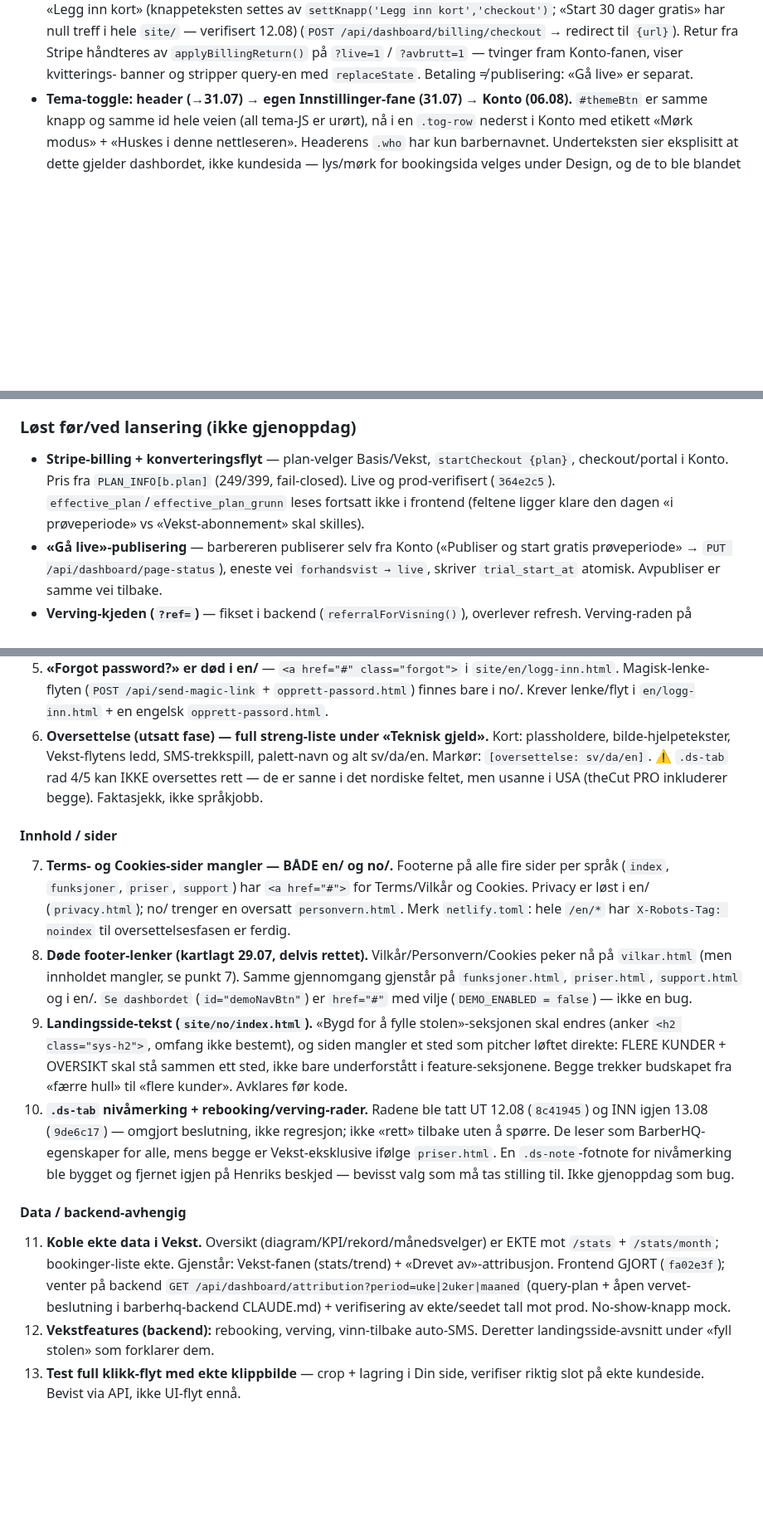
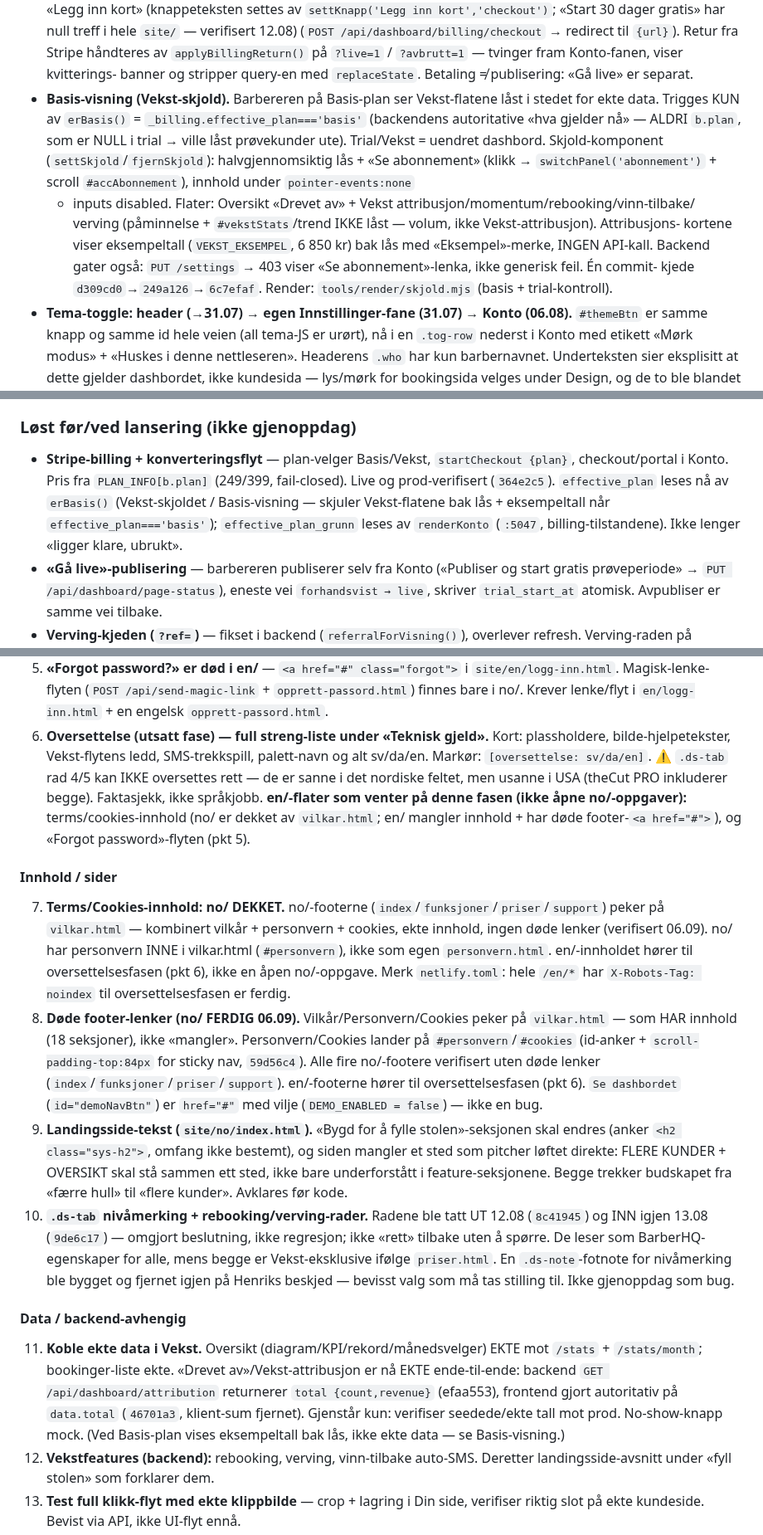
Before and after one commit to henrikrantala0-tech/barberhq-frontend, a Markdown page: CLAUDE.md, 3 parts joined by grey strips. Shown at 83% size. Rendered like a GitHub page; blank space fills up the shorter version.

Commit message:
CLAUDE.md: rett drift etter (a)-(e) + Basis-visning
Verifisert hver flaggede påstand mot kode, rettet feil:
- Ny bullet «Basis-visning (Vekst-skjold)» — dokumenterer erBasis/skjold/eksempeltall/403.
- «Drevet av»: ekte for ikke-basis + Basis-eksempel bak lås; total fra data.total (efaa553,
  autoritativ 46701a3, attribSum fjernet); radorden rebooking/verving/vinn tilbake.
- Fane-struktur pkt 2: attribusjon EKTE (ikke mock) + Basis-skjold-note.
- Tredelt-fane linjenummer 774/1205/1173 → 1681/1734/1692 (current).
- Stripe-billing: effective_plan leses av erBasis, _grunn av renderKonto (:5047).
- Terms/Cookies + footer (pkt 7/8): no/ dekket (vilkar.html ekte innhold, #personvern-anker);
  en/ flyttet til oversettelsesfasen (pkt 6), ikke åpen no/-oppgave.
- Data pkt 11: Vekst-attribusjon ekte ende-til-ende (efaa553 + 46701a3); gjenstår kun prod-verifisering.

oversett_dash.py (:28) allerede korrekt kaveatert — ingen endring.

Co-Authored-By: Claude Opus 4.8 (1M context) <noreply@anthropic.com>
Claude-Session: https://claude.ai/code/session_01JgbQnyagi2xwaaaDAdcaWn

```diff
--- a/CLAUDE.md
+++ b/CLAUDE.md
@@ -428,6 +430,16 @@ Innstillinger → Konto (06.08), og Profil → Din side. Begge fordi innholdet i
   (`POST /api/dashboard/billing/checkout` → redirect til `{url}`). Retur fra Stripe håndteres av
   `applyBillingReturn()` på `?live=1` / `?avbrutt=1` — tvinger fram Konto-fanen, viser kvitterings-
   banner og stripper query-en med `replaceState`. Betaling ≠ publisering: «Gå live» er separat.
+- **Basis-visning (Vekst-skjold).** Barbereren på Basis-plan ser Vekst-flatene låst i stedet for
+  ekte data. Trigges KUN av `erBasis()` = `_billing.effective_plan==='basis'` (backendens autoritative
+  «hva gjelder nå» — ALDRI `b.plan`, som er NULL i trial → ville låst prøvekunder ute). Trial/Vekst =
+  uendret dashbord. Skjold-komponent (`settSkjold`/`fjernSkjold`): halvgjennomsiktig lås + «Se abonnement»
+  (klikk → `switchPanel('abonnement')` + scroll `#accAbonnement`), innhold under `pointer-events:none`
+  + inputs disabled. Flater: Oversikt «Drevet av» + Vekst attribusjon/momentum/rebooking/vinn-tilbake/
+  verving (påminnelse + `#vekstStats`/trend IKKE låst — volum, ikke Vekst-attribusjon). Attribusjons-
+  kortene viser eksempeltall (`VEKST_EKSEMPEL`, 6 850 kr) bak lås med «Eksempel»-merke, INGEN API-kall.
+  Backend gater også: `PUT /settings` → 403 viser «Se abonnement»-lenka, ikke generisk feil. Én commit-
+  kjede `d309cd0`→`249a126`→`6c7efaf`. Render: `tools/render/skjold.mjs` (basis + trial-kontroll).
 - **Tema-toggle: header (→31.07) → egen Innstillinger-fane (31.07) → Konto (06.08).** `#themeBtn`
   er samme knapp og samme id hele veien (all tema-JS er urørt), nå i en `.tog-row` nederst i Konto
   med etikett «Mørk modus» + «Huskes i denne nettleseren». Headerens `.who` har kun barbernavnet.
@@ -613,8 +625,9 @@ Lista under er POST-LAUNCH-arbeid, ikke launch-gating.
 ### Løst før/ved lansering (ikke gjenoppdag)
 - **Stripe-billing + konverteringsflyt** — plan-velger Basis/Vekst, `startCheckout {plan}`,
   checkout/portal i Konto. Pris fra `PLAN_INFO[b.plan]` (249/399, fail-closed). Live og
-  prod-verifisert (`364e2c5`). `effective_plan`/`effective_plan_grunn` leses fortsatt ikke i
-  frontend (feltene ligger klare den dagen «i prøveperiode» vs «Vekst-abonnement» skal skilles).
+  prod-verifisert (`364e2c5`). `effective_plan` leses nå av `erBasis()` (Vekst-skjoldet / Basis-visning
+  — skjuler Vekst-flatene bak lås + eksempeltall når `effective_plan==='basis'`); `effective_plan_grunn`
+  leses av `renderKonto` (`:5047`, billing-tilstandene). Ikke lenger «ligger klare, ubrukt».
 - **«Gå live»-publisering** — barbereren publiserer selv fra Konto
   («Publiser og start gratis prøveperiode» → `PUT /api/dashboard/page-status`), eneste vei
   `forhandsvist → live`, skriver `trial_start_at` atomisk. Avpubliser er samme vei tilbake.
@@ -651,16 +664,21 @@ Lista under er POST-LAUNCH-arbeid, ikke launch-gating.
    bilde-hjelpetekster, Vekst-flytens ledd, SMS-trekkspill, palett-navn og alt sv/da/en. Markør:
    `[oversettelse: sv/da/en]`. ⚠ `.ds-tab` rad 4/5 kan IKKE oversettes rett — de er sanne i det
    nordiske feltet, men usanne i USA (theCut PRO inkluderer begge). Faktasjekk, ikke språkjobb.
+   **en/-flater som venter på denne fasen (ikke åpne no/-oppgaver):** terms/cookies-innhold (no/ er
+   dekket av `vilkar.html`; en/ mangler innhold + har døde footer-`<a href="#">`), og «Forgot
+   password»-flyten (pkt 5).
 
 #### Innhold / sider
-7. **Terms- og Cookies-sider mangler — BÅDE en/ og no/.** Footerne på alle fire sider per språk
-   (`index`, `funksjoner`, `priser`, `support`) har `<a href="#">` for Terms/Vilkår og Cookies.
-   Privacy er løst i en/ (`privacy.html`); no/ trenger en oversatt `personvern.html`. Merk
-   `netlify.toml`: hele `/en/*` har `X-Robots-Tag: noindex` til oversettelsesfasen er ferdig.
-8. **Døde footer-lenker (kartlagt 29.07, delvis rettet).** Vilkår/Personvern/Cookies peker nå på
-   `vilkar.html` (men innholdet mangler, se punkt 7). Samme gjennomgang gjenstår på
-   `funksjoner.html`, `priser.html`, `support.html` og i en/. `Se dashbordet` (`id="demoNavBtn"`)
-   er `href="#"` med vilje (`DEMO_ENABLED = false`) — ikke en bug.
+7. **Terms/Cookies-innhold: no/ DEKKET.** no/-footerne (`index`/`funksjoner`/`priser`/`support`)
+   peker på `vilkar.html` — kombinert vilkår + personvern + cookies, ekte innhold, ingen døde lenker
+   (verifisert 06.09). no/ har personvern INNE i vilkar.html (`#personvern`), ikke som egen
+   `personvern.html`. en/-innholdet hører til oversettelsesfasen (pkt 6), ikke en åpen no/-oppgave.
+   Merk `netlify.toml`: hele `/en/*` har `X-Robots-Tag: noindex` til oversettelsesfasen er ferdig.
+8. **Døde footer-lenker (no/ FERDIG 06.09).** Vilkår/Personvern/Cookies peker på `vilkar.html` —
+   som HAR innhold (18 seksjoner), ikke «mangler». Personvern/Cookies lander på `#personvern`/`#cookies`
+   (id-anker + `scroll-padding-top:84px` for sticky nav, `59d56c4`). Alle fire no/-footere verifisert
+   uten døde lenker (`index`/`funksjoner`/`priser`/`support`). en/-footerne hører til oversettelsesfasen
+   (pkt 6). `Se dashbordet` (`id="demoNavBtn"`) er `href="#"` med vilje (`DEMO_ENABLED = false`) — ikke en bug.
 9. **Landingsside-tekst (`site/no/index.html`).** «Bygd for å fylle stolen»-seksjonen skal endres
    (anker `<h2 class="sys-h2">`, omfang ikke bestemt), og siden mangler et sted som pitcher løftet
    direkte: FLERE KUNDER + OVERSIKT skal stå sammen ett sted, ikke bare underforstått i
@@ -672,11 +690,12 @@ Lista under er POST-LAUNCH-arbeid, ikke launch-gating.
     valg som må tas stilling til. Ikke gjenoppdag som bug.
 
 #### Data / backend-avhengig
-11. **Koble ekte data i Vekst.** Oversikt (diagram/KPI/rekord/månedsvelger) er EKTE mot
-    `/stats` + `/stats/month`; bookinger-liste ekte. Gjenstår: Vekst-fanen (stats/trend) +
-    «Drevet av»-attribusjon. Frontend GJORT (`fa02e3f`); venter på backend
-    `GET /api/dashboard/attribution?period=uke|2uker|maaned` (query-plan + åpen vervet-beslutning i
-    barberhq-backend CLAUDE.md) + verifisering av ekte/seedet tall mot prod. No-show-knapp mock.
+11. **Koble ekte data i Vekst.** Oversikt (diagram/KPI/rekord/månedsvelger) EKTE mot
+    `/stats` + `/stats/month`; bookinger-liste ekte. «Drevet av»/Vekst-attribusjon er nå EKTE
+    ende-til-ende: backend `GET /api/dashboard/attribution` returnerer `total {count,revenue}`
+    (efaa553), frontend gjort autoritativ på `data.total` (`46701a3`, klient-sum fjernet). Gjenstår
+    kun: verifiser seedede/ekte tall mot prod. No-show-knapp mock. (Ved Basis-plan vises eksempeltall
+    bak lås, ikke ekte data — se Basis-visning.)
 12. **Vekstfeatures (backend):** rebooking, verving, vinn-tilbake auto-SMS. Deretter
     landingsside-avsnitt under «fyll stolen» som forklarer dem.
 13. **Test full klikk-flyt med ekte klippbilde** — crop + lagring i Din side, verifiser riktig slot
```
Also changed, not shown: other parts of CLAUDE.md (+7 -5 lines).
